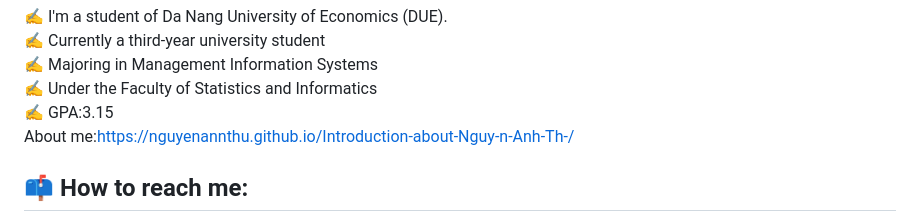
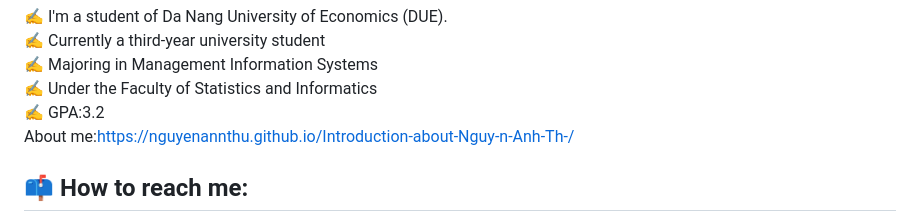
Before and after one commit to NguyenAnnThu/NguyenAnnThu, a Markdown page: README.md, the part around the change. GitHub-like rendering.

```diff
--- a/README.md
+++ b/README.md
@@ -14,7 +14,7 @@
 <br>
 ✍ Under the Faculty of Statistics and Informatics
 <br>
-✍ GPA:3.15
+✍ GPA:3.2
 <br>
 About me:https://nguyenannthu.github.io/Introduction-about-Nguy-n-Anh-Th-/
 <br />
```
